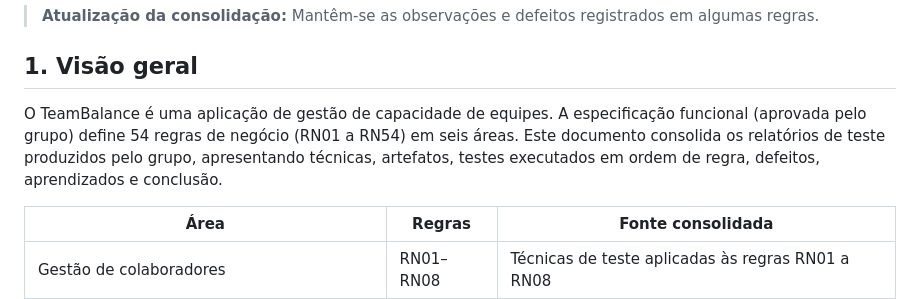
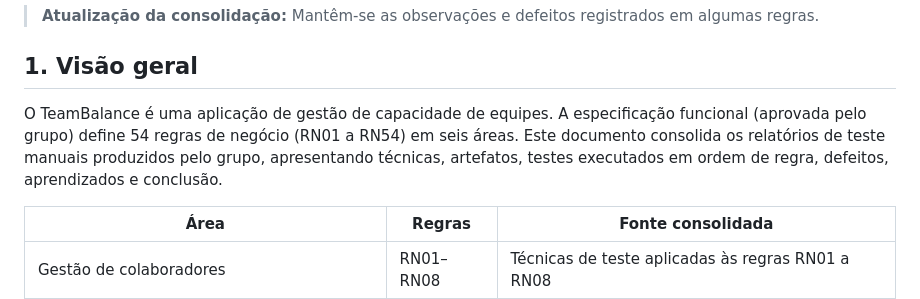
Before and after one commit to RoxaneNayara/teambalance, a Markdown page: docs/TeamBalance_Relatorio_Consolidado_Publico_Atualizado.md, the part around the change. GitHub-like rendering.

Commit message:
Update document to specify manual test reports

```diff
--- a/docs/TeamBalance_Relatorio_Consolidado_Publico_Atualizado.md
+++ b/docs/TeamBalance_Relatorio_Consolidado_Publico_Atualizado.md
@@ -12,7 +12,7 @@
 
 ## 1. Visão geral
 
-O TeamBalance é uma aplicação de gestão de capacidade de equipes. A especificação funcional (aprovada pelo grupo) define 54 regras de negócio (RN01 a RN54) em seis áreas. Este documento consolida os relatórios de teste produzidos pelo grupo, apresentando técnicas, artefatos, testes executados em ordem de regra, defeitos, aprendizados e conclusão.
+O TeamBalance é uma aplicação de gestão de capacidade de equipes. A especificação funcional (aprovada pelo grupo) define 54 regras de negócio (RN01 a RN54) em seis áreas. Este documento consolida os relatórios de teste manuais produzidos pelo grupo, apresentando técnicas, artefatos, testes executados em ordem de regra, defeitos, aprendizados e conclusão.
 
 | Área | Regras | Fonte consolidada |
 | --- | --- | --- |
```
